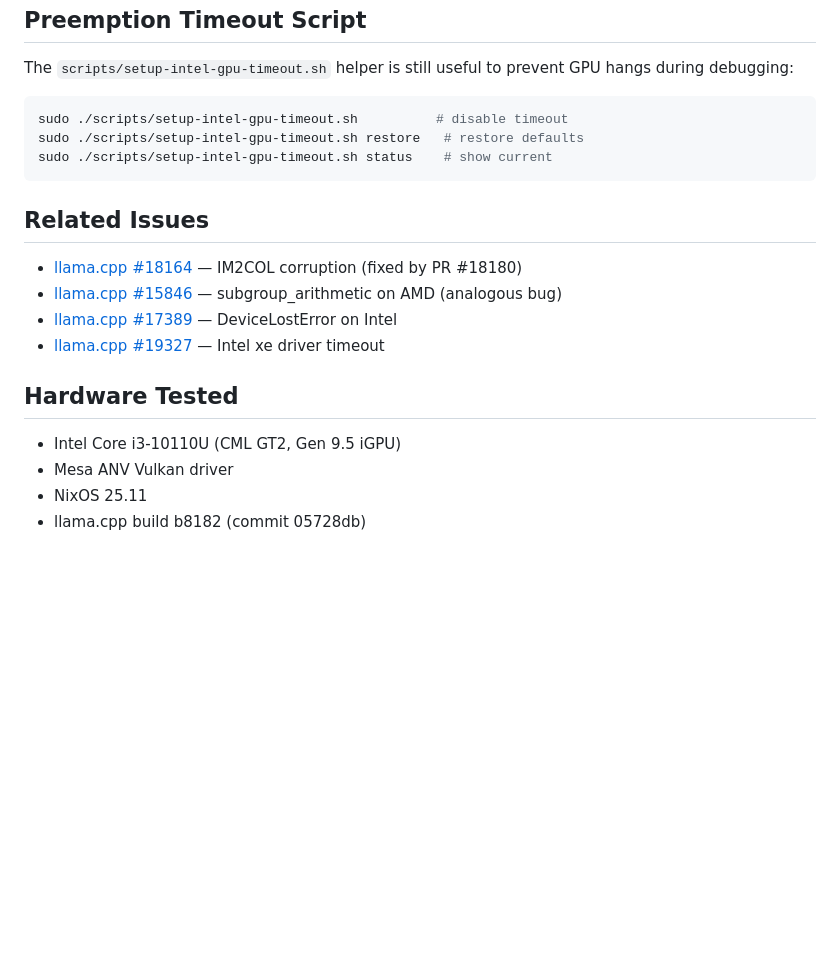
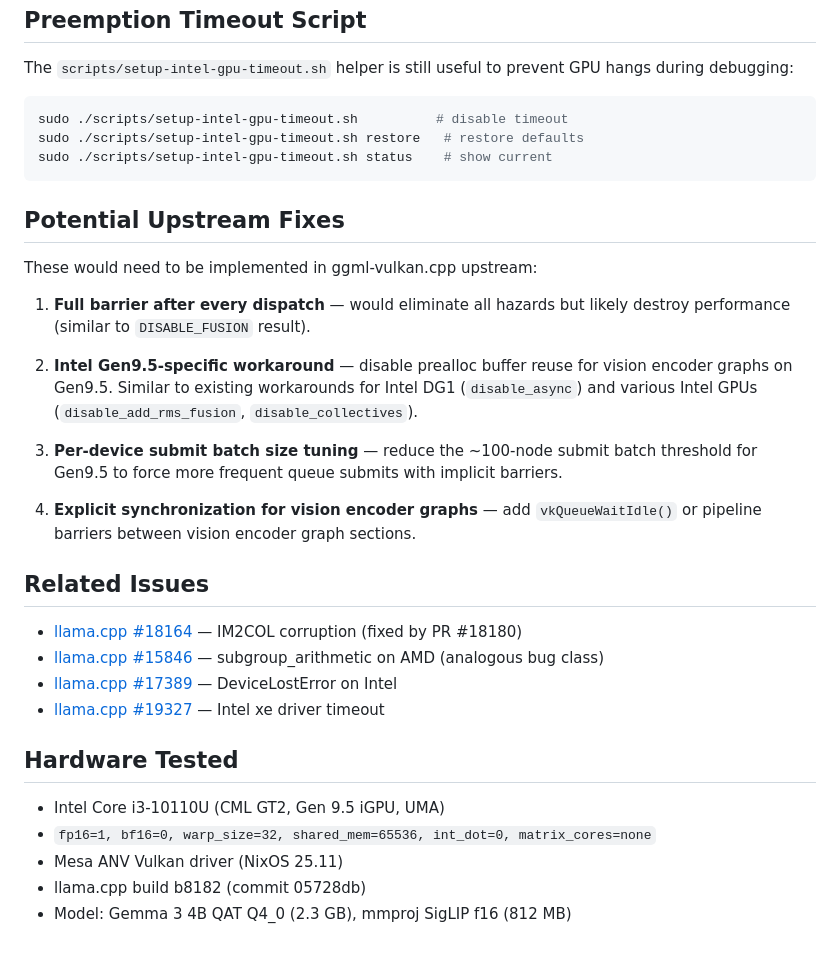
Before and after one commit to stradichenko/ocr-to-anki, a Markdown page: docs/gpu-mmproj-intel.md, the part around one of its changes. GitHub-like rendering; blank space fills up the shorter version.

````diff
--- a/docs/gpu-mmproj-intel.md
+++ b/docs/gpu-mmproj-intel.md
@@ -83,16 +112,37 @@ sudo ./scripts/setup-intel-gpu-timeout.sh restore   # restore defaults
 sudo ./scripts/setup-intel-gpu-timeout.sh status    # show current
 ```
 
+## Potential Upstream Fixes
+
+These would need to be implemented in ggml-vulkan.cpp upstream:
+
+1. **Full barrier after every dispatch** — would eliminate all hazards
+   but likely destroy performance (similar to `DISABLE_FUSION` result).
+
+2. **Intel Gen9.5-specific workaround** — disable prealloc buffer
+   reuse for vision encoder graphs on Gen9.5. Similar to existing
+   workarounds for Intel DG1 (`disable_async`) and various Intel GPUs
+   (`disable_add_rms_fusion`, `disable_collectives`).
+
+3. **Per-device submit batch size tuning** — reduce the ~100-node
+   submit batch threshold for Gen9.5 to force more frequent queue
+   submits with implicit barriers.
+
+4. **Explicit synchronization for vision encoder graphs** — add
+   `vkQueueWaitIdle()` or pipeline barriers between vision encoder
+   graph sections.
+
 ## Related Issues
 
 - [llama.cpp #18164](https://github.com/ggml-org/llama.cpp/issues/18164) — IM2COL corruption (fixed by PR #18180)
-- [llama.cpp #15846](https://github.com/ggml-org/llama.cpp/issues/15846) — subgroup_arithmetic on AMD (analogous bug)
+- [llama.cpp #15846](https://github.com/ggml-org/llama.cpp/issues/15846) — subgroup_arithmetic on AMD (analogous bug class)
 - [llama.cpp #17389](https://github.com/ggml-org/llama.cpp/issues/17389) — DeviceLostError on Intel
 - [llama.cpp #19327](https://github.com/ggml-org/llama.cpp/issues/19327) — Intel xe driver timeout
 
 ## Hardware Tested
 
-- Intel Core i3-10110U (CML GT2, Gen 9.5 iGPU)
-- Mesa ANV Vulkan driver
-- NixOS 25.11
+- Intel Core i3-10110U (CML GT2, Gen 9.5 iGPU, UMA)
+- `fp16=1, bf16=0, warp_size=32, shared_mem=65536, int_dot=0, matrix_cores=none`
+- Mesa ANV Vulkan driver (NixOS 25.11)
 - llama.cpp build b8182 (commit 05728db)
+- Model: Gemma 3 4B QAT Q4_0 (2.3 GB), mmproj SigLIP f16 (812 MB)
````
Also changed, not shown: other parts of docs/gpu-mmproj-intel.md (+86 -57 lines).
